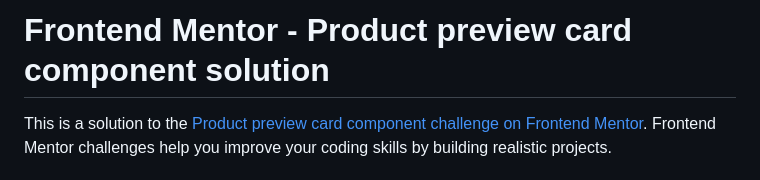
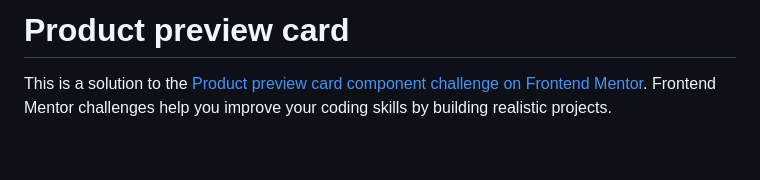
Before and after one commit to sheblair/product-preview-card, a Markdown page: README.md, the part around the change. Drawn GitHub-style; blank space fills up the shorter version.

```diff
--- a/README.md
+++ b/README.md
@@ -1,4 +1,4 @@
-# Frontend Mentor - Product preview card component solution
+# Product preview card
 
 This is a solution to the [Product preview card component challenge on Frontend Mentor](https://www.frontendmentor.io/challenges/product-preview-card-component-GO7UmttRfa). Frontend Mentor challenges help you improve your coding skills by building realistic projects.
 
```
